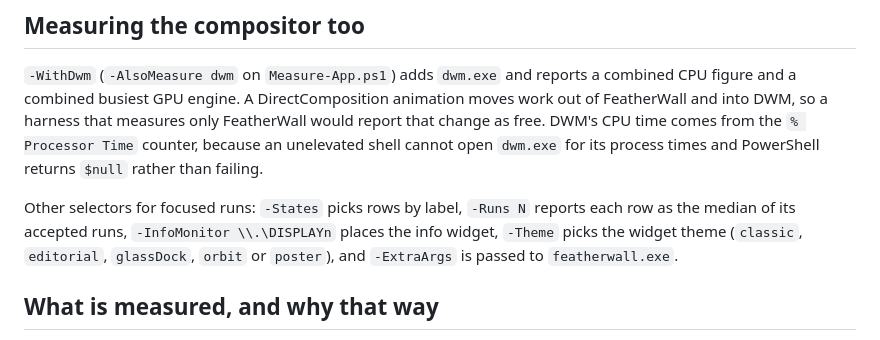
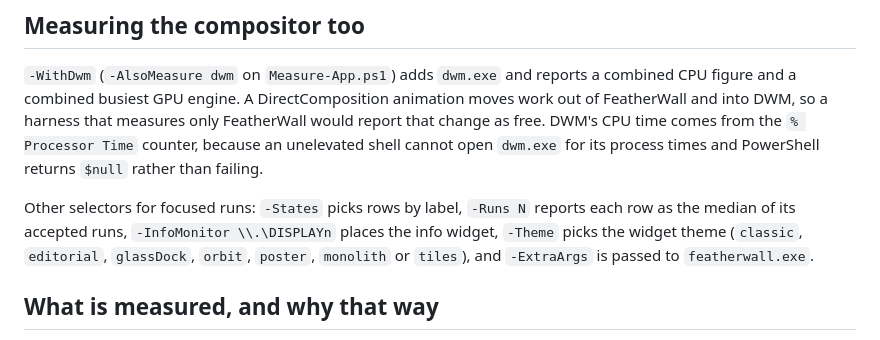
Before and after one commit to RitvikDayal/featherwall, a Markdown page: scripts/bench/README.md, the part around the change. Rendered like a GitHub page.

```diff
--- a/scripts/bench/README.md
+++ b/scripts/bench/README.md
@@ -51,7 +51,7 @@ open `dwm.exe` for its process times and PowerShell returns `$null` rather than
 
 Other selectors for focused runs: `-States` picks rows by label, `-Runs N` reports each row as
 the median of its accepted runs, `-InfoMonitor \\.\DISPLAYn` places the info widget, `-Theme`
-picks the widget theme (`classic`, `editorial`, `glassDock`, `orbit` or `poster`), and `-ExtraArgs` is passed to `featherwall.exe`.
+picks the widget theme (`classic`, `editorial`, `glassDock`, `orbit`, `poster`, `monolith` or `tiles`), and `-ExtraArgs` is passed to `featherwall.exe`.
 
 ## What is measured, and why that way
 
```
Also changed, not shown: README.md (+12 -7 lines), THIRD-PARTY-NOTICES.md (+4 -4 lines), docs/media/live-monolith.jpg (added), docs/media/live-tiles.jpg (added), docs/media/style-monolith.jpg (added), docs/media/style-tiles.jpg (added), 8 other files.
